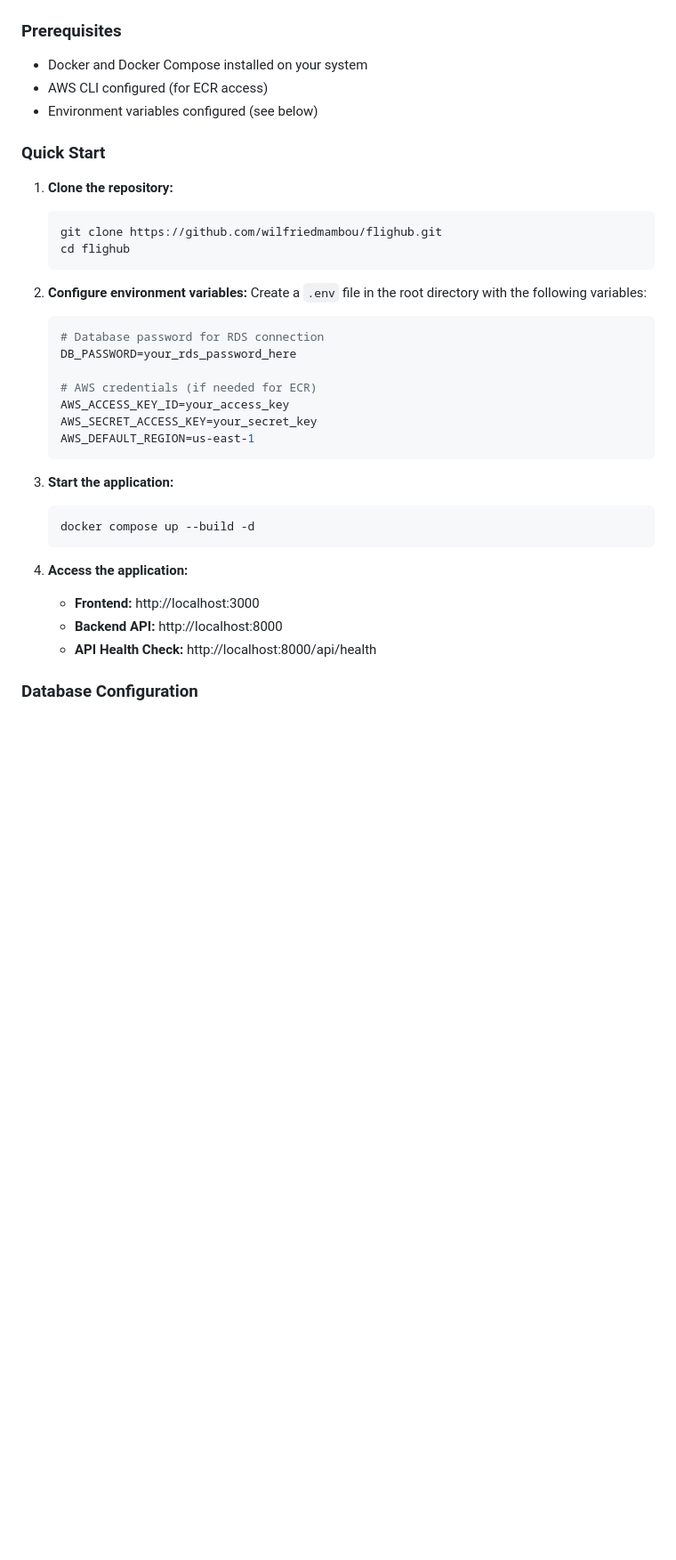
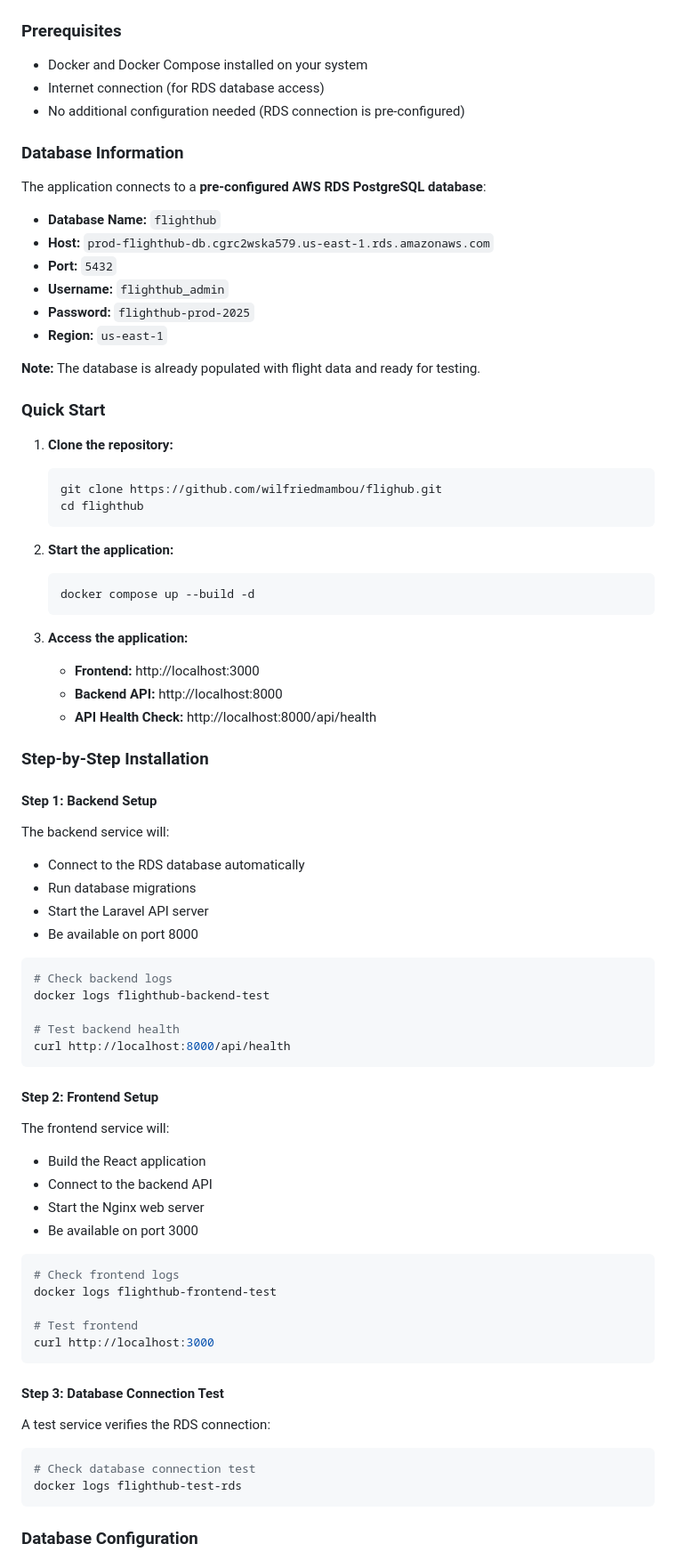
Before and after one commit to wilfriedmambou/flighub, a Markdown page: README.md, the part around one of its changes. Shown at 89% size. Rendered like a GitHub page; blank space fills up the shorter version.

````diff
--- a/README.md
+++ b/README.md
@@ -38,38 +38,79 @@ flightHub/
 
 ### **Prerequisites**
 - Docker and Docker Compose installed on your system
-- AWS CLI configured (for ECR access)
-- Environment variables configured (see below)
+- Internet connection (for RDS database access)
+- No additional configuration needed (RDS connection is pre-configured)
+
+### **Database Information**
+
+The application connects to a **pre-configured AWS RDS PostgreSQL database**:
+
+- **Database Name:** `flighthub`
+- **Host:** `prod-flighthub-db.cgrc2wska579.us-east-1.rds.amazonaws.com`
+- **Port:** `5432`
+- **Username:** `flighthub_admin`
+- **Password:** `flighthub-prod-2025`
+- **Region:** `us-east-1`
+
+**Note:** The database is already populated with flight data and ready for testing.
 
 ### **Quick Start**
 
 1. **Clone the repository:**
    ```bash
    git clone https://github.com/wilfriedmambou/flighub.git
-   cd flighub
+   cd flighthub
    ```
 
-2. **Configure environment variables:**
-   Create a `.env` file in the root directory with the following variables:
-   ```bash
-   # Database password for RDS connection
-   DB_PASSWORD=your_rds_password_here
-
-   # AWS credentials (if needed for ECR)
-   AWS_ACCESS_KEY_ID=your_access_key
-   AWS_SECRET_ACCESS_KEY=your_secret_key
-   AWS_DEFAULT_REGION=us-east-1
-   ```
-
-3. **Start the application:**
+2. **Start the application:**
    ```bash
    docker compose up --build -d
    ```
 
-4. **Access the application:**
+3. **Access the application:**
    - **Frontend:** http://localhost:3000
    - **Backend API:** http://localhost:8000
    - **API Health Check:** http://localhost:8000/api/health
+
+### **Step-by-Step Installation**
+
+#### **Step 1: Backend Setup**
+The backend service will:
+- Connect to the RDS database automatically
+- Run database migrations
+- Start the Laravel API server
+- Be available on port 8000
+
+```bash
+# Check backend logs
+docker logs flighthub-backend-test
+
+# Test backend health
+curl http://localhost:8000/api/health
+```
+
+#### **Step 2: Frontend Setup**
+The frontend service will:
+- Build the React application
+- Connect to the backend API
+- Start the Nginx web server
+- Be available on port 3000
+
+```bash
+# Check frontend logs
+docker logs flighthub-frontend-test
+
+# Test frontend
+curl http://localhost:3000
+```
+
+#### **Step 3: Database Connection Test**
+A test service verifies the RDS connection:
+
+```bash
+# Check database connection test
+docker logs flighthub-test-rds
+```
 
 ### **Database Configuration**
 
````
Also changed, not shown: other parts of README.md (+82 -9 lines).
